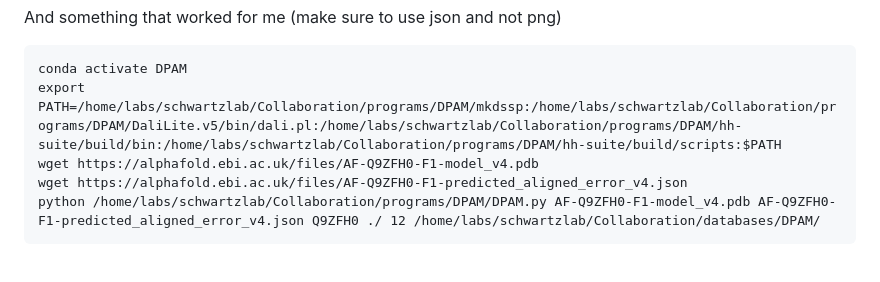
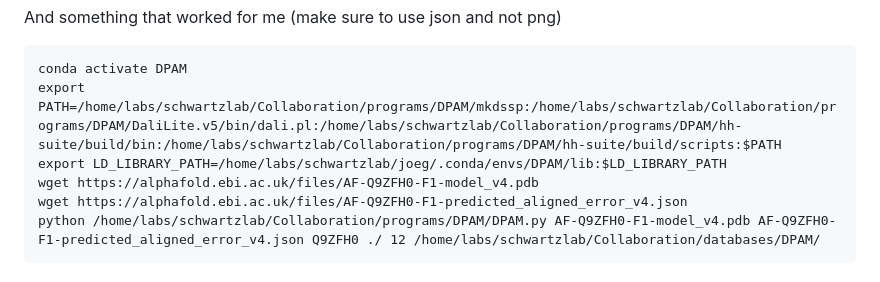
Before and after one commit to joegeorgeson/weizmann-workspace, a Markdown page: External_tools/DPAM-on-wexac.md, the part around the change. Drawn GitHub-style.

````diff
--- a/External_tools/DPAM-on-wexac.md
+++ b/External_tools/DPAM-on-wexac.md
@@ -42,6 +42,7 @@ And something that worked for me (make sure to use json and not png)
 ```
 conda activate DPAM
 export PATH=/home/labs/schwartzlab/Collaboration/programs/DPAM/mkdssp:/home/labs/schwartzlab/Collaboration/programs/DPAM/DaliLite.v5/bin/dali.pl:/home/labs/schwartzlab/Collaboration/programs/DPAM/hh-suite/build/bin:/home/labs/schwartzlab/Collaboration/programs/DPAM/hh-suite/build/scripts:$PATH
+export LD_LIBRARY_PATH=/home/labs/schwartzlab/joeg/.conda/envs/DPAM/lib:$LD_LIBRARY_PATH
 wget https://alphafold.ebi.ac.uk/files/AF-Q9ZFH0-F1-model_v4.pdb
 wget https://alphafold.ebi.ac.uk/files/AF-Q9ZFH0-F1-predicted_aligned_error_v4.json
 python /home/labs/schwartzlab/Collaboration/programs/DPAM/DPAM.py AF-Q9ZFH0-F1-model_v4.pdb AF-Q9ZFH0-F1-predicted_aligned_error_v4.json Q9ZFH0 ./ 12 /home/labs/schwartzlab/Collaboration/databases/DPAM/
````
